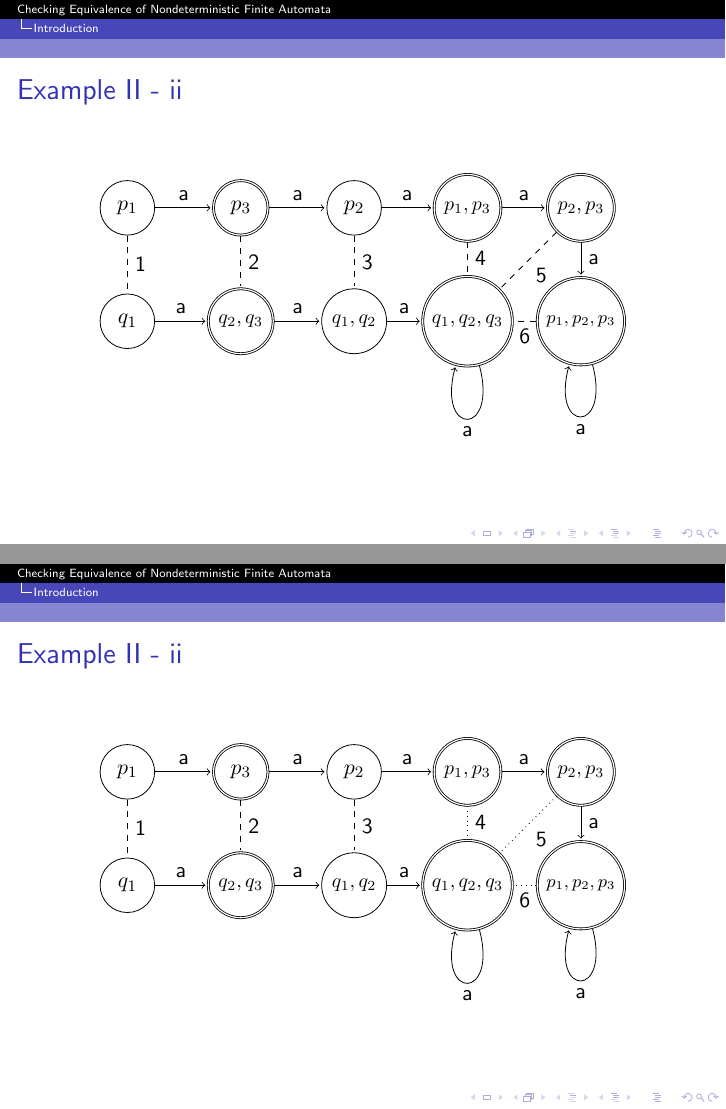
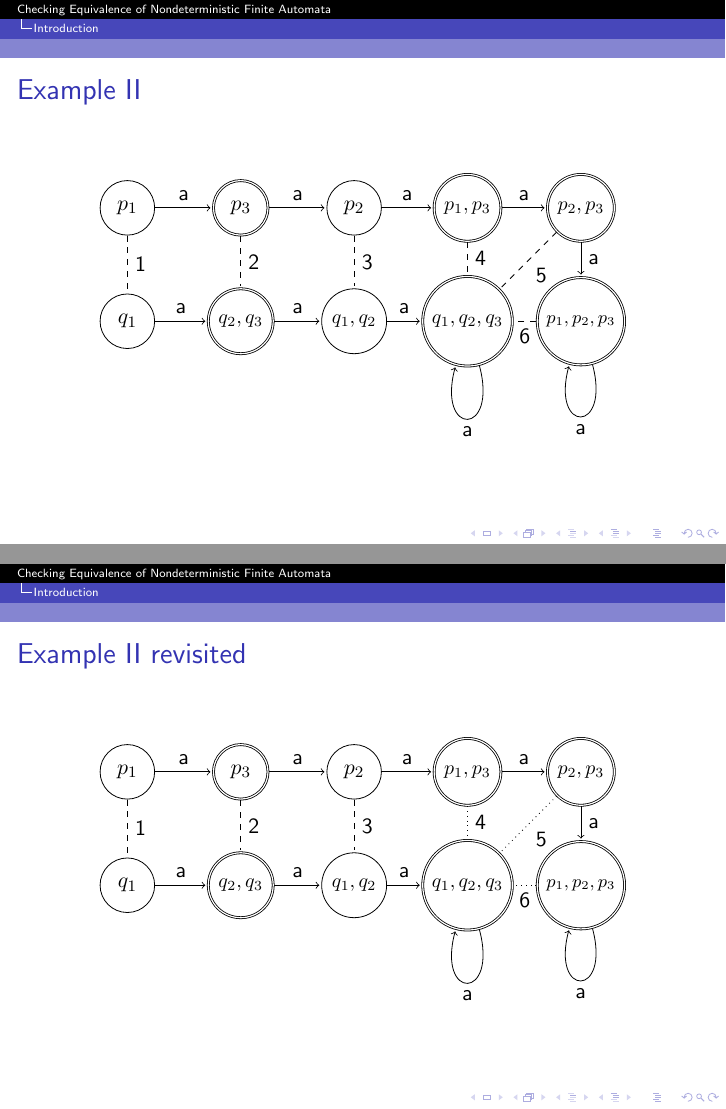
Before and after one commit to koflerdavid/cl-seminar-presentation, LaTeX slides (presentation.tex, which reads example_2_1.tex, example_2_2.tex): pages 10 and 25 of 36, joined at a grey line. Compiled offline with pdfLaTeX.

Commit message:
Change frame titles in example 2

```diff
--- a/example_2_1.tex
+++ b/example_2_1.tex
@@ -21,7 +21,7 @@
   \end{figure}
 \end{frame}
 
-\begin{frame}{Example II - ii}
+\begin{frame}{Example II}
   \begin{figure}
     \begin{tikzpicture}[shorten >=1pt,node distance=2cm,on grid,auto]
       \node[state] (p_1) [] {$p_1$};
--- a/example_2_2.tex
+++ b/example_2_2.tex
@@ -1,4 +1,4 @@
-\begin{frame}{Example II - ii}
+\begin{frame}{Example II revisited}
   \begin{figure}
     \begin{tikzpicture}[shorten >=1pt,node distance=2cm,on grid,auto]
       \node[state] (p_1) [] {$p_1$};
```
Also changed, not shown: example_2_1.tex (2 more changed lines).
